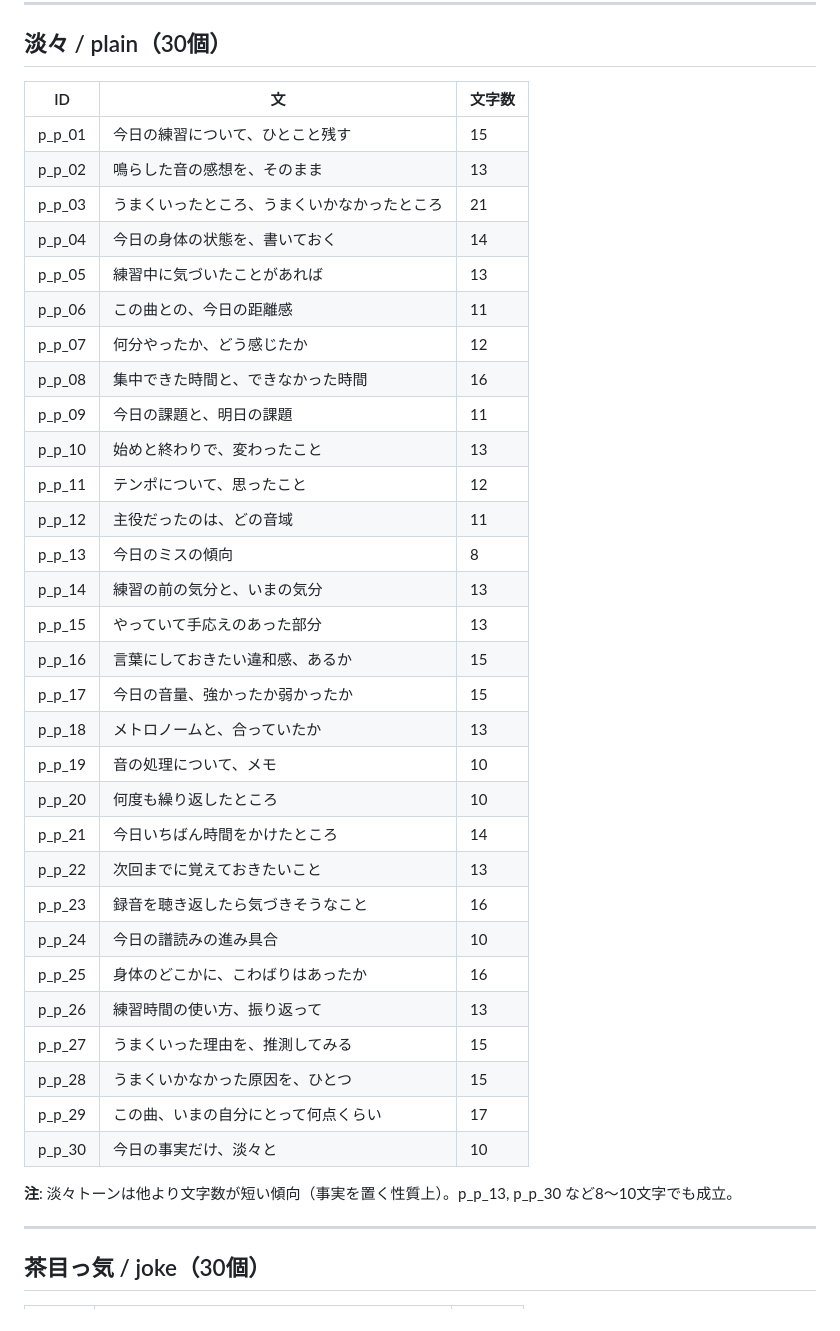
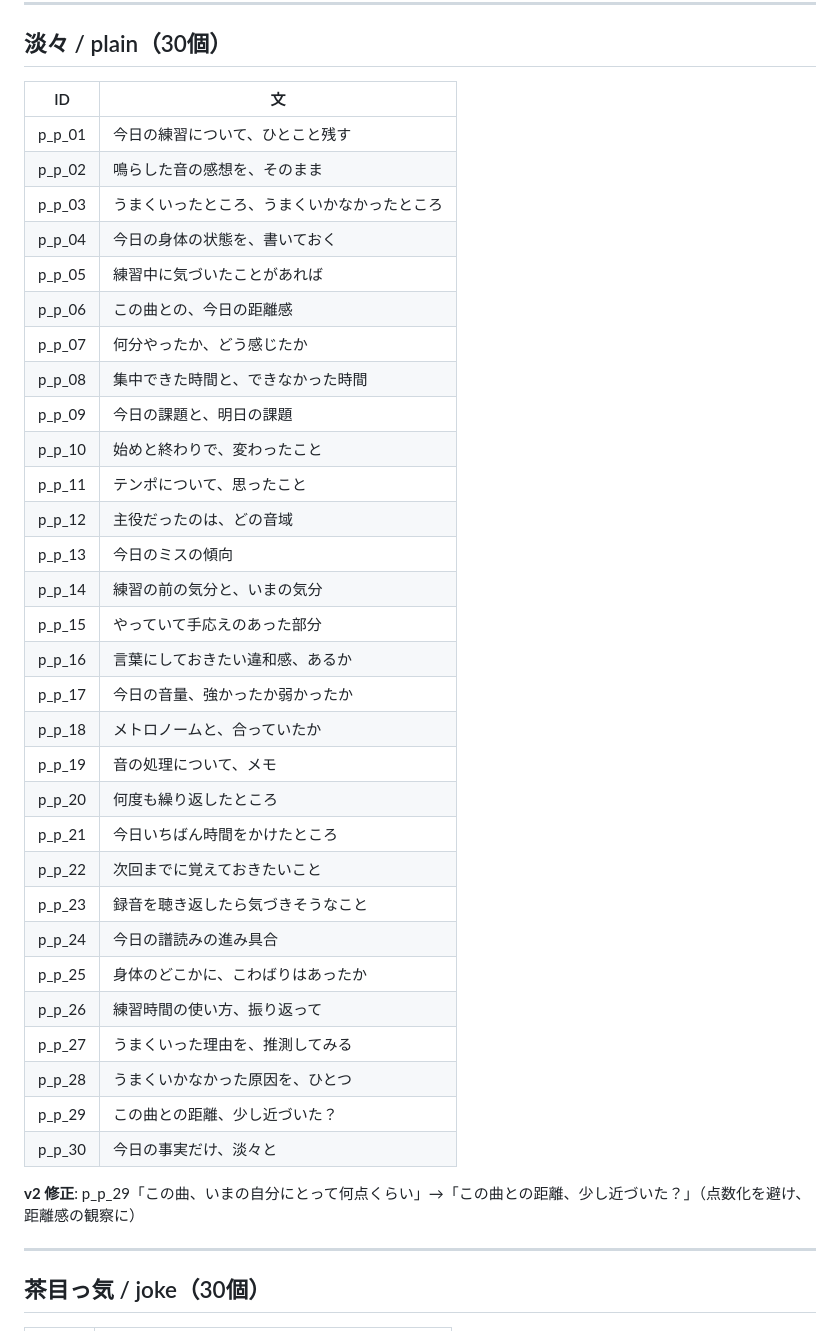
Before and after one commit to tokodayo/musicgrow-demo, a Markdown page: docs/PLACEHOLDER_DATA.md, the part around one of its changes. Drawn GitHub-style.

```diff
--- a/docs/PLACEHOLDER_DATA.md
+++ b/docs/PLACEHOLDER_DATA.md
@@ -58,40 +59,40 @@
 
 ## 淡々 / plain（30個）
 
-| ID | 文 | 文字数 |
-|---|---|---|
-| p_p_01 | 今日の練習について、ひとこと残す | 15 |
-| p_p_02 | 鳴らした音の感想を、そのまま | 13 |
-| p_p_03 | うまくいったところ、うまくいかなかったところ | 21 |
-| p_p_04 | 今日の身体の状態を、書いておく | 14 |
-| p_p_05 | 練習中に気づいたことがあれば | 13 |
-| p_p_06 | この曲との、今日の距離感 | 11 |
-| p_p_07 | 何分やったか、どう感じたか | 12 |
-| p_p_08 | 集中できた時間と、できなかった時間 | 16 |
-| p_p_09 | 今日の課題と、明日の課題 | 11 |
-| p_p_10 | 始めと終わりで、変わったこと | 13 |
-| p_p_11 | テンポについて、思ったこと | 12 |
-| p_p_12 | 主役だったのは、どの音域 | 11 |
-| p_p_13 | 今日のミスの傾向 | 8 |
-| p_p_14 | 練習の前の気分と、いまの気分 | 13 |
-| p_p_15 | やっていて手応えのあった部分 | 13 |
-| p_p_16 | 言葉にしておきたい違和感、あるか | 15 |
-| p_p_17 | 今日の音量、強かったか弱かったか | 15 |
-| p_p_18 | メトロノームと、合っていたか | 13 |
-| p_p_19 | 音の処理について、メモ | 10 |
-| p_p_20 | 何度も繰り返したところ | 10 |
-| p_p_21 | 今日いちばん時間をかけたところ | 14 |
-| p_p_22 | 次回までに覚えておきたいこと | 13 |
-| p_p_23 | 録音を聴き返したら気づきそうなこと | 16 |
-| p_p_24 | 今日の譜読みの進み具合 | 10 |
-| p_p_25 | 身体のどこかに、こわばりはあったか | 16 |
-| p_p_26 | 練習時間の使い方、振り返って | 13 |
-| p_p_27 | うまくいった理由を、推測してみる | 15 |
-| p_p_28 | うまくいかなかった原因を、ひとつ | 15 |
-| p_p_29 | この曲、いまの自分にとって何点くらい | 17 |
-| p_p_30 | 今日の事実だけ、淡々と | 10 |
+| ID | 文 |
+|---|---|
+| p_p_01 | 今日の練習について、ひとこと残す |
+| p_p_02 | 鳴らした音の感想を、そのまま |
+| p_p_03 | うまくいったところ、うまくいかなかったところ |
+| p_p_04 | 今日の身体の状態を、書いておく |
+| p_p_05 | 練習中に気づいたことがあれば |
+| p_p_06 | この曲との、今日の距離感 |
+| p_p_07 | 何分やったか、どう感じたか |
+| p_p_08 | 集中できた時間と、できなかった時間 |
+| p_p_09 | 今日の課題と、明日の課題 |
+| p_p_10 | 始めと終わりで、変わったこと |
+| p_p_11 | テンポについて、思ったこと |
+| p_p_12 | 主役だったのは、どの音域 |
+| p_p_13 | 今日のミスの傾向 |
+| p_p_14 | 練習の前の気分と、いまの気分 |
+| p_p_15 | やっていて手応えのあった部分 |
+| p_p_16 | 言葉にしておきたい違和感、あるか |
+| p_p_17 | 今日の音量、強かったか弱かったか |
+| p_p_18 | メトロノームと、合っていたか |
+| p_p_19 | 音の処理について、メモ |
+| p_p_20 | 何度も繰り返したところ |
+| p_p_21 | 今日いちばん時間をかけたところ |
+| p_p_22 | 次回までに覚えておきたいこと |
+| p_p_23 | 録音を聴き返したら気づきそうなこと |
+| p_p_24 | 今日の譜読みの進み具合 |
+| p_p_25 | 身体のどこかに、こわばりはあったか |
+| p_p_26 | 練習時間の使い方、振り返って |
+| p_p_27 | うまくいった理由を、推測してみる |
+| p_p_28 | うまくいかなかった原因を、ひとつ |
+| p_p_29 | この曲との距離、少し近づいた？ |
+| p_p_30 | 今日の事実だけ、淡々と |
 
-**注**: 淡々トーンは他より文字数が短い傾向（事実を置く性質上）。p_p_13, p_p_30 など8〜10文字でも成立。
+**v2 修正**: p_p_29「この曲、いまの自分にとって何点くらい」→「この曲との距離、少し近づいた？」（点数化を避け、距離感の観察に）
 
 ---
 
```
Also changed, not shown: other parts of docs/PLACEHOLDER_DATA.md (+163 -79 lines).
